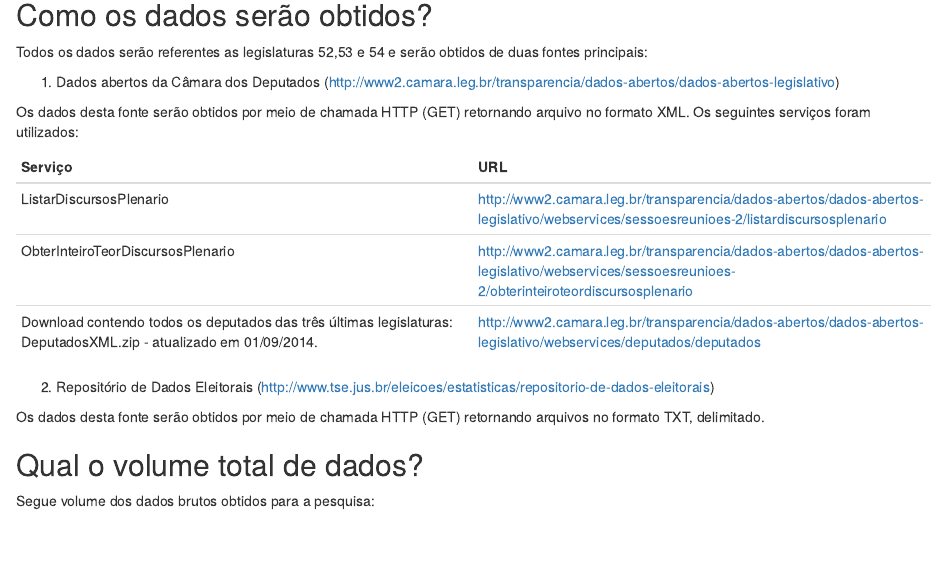
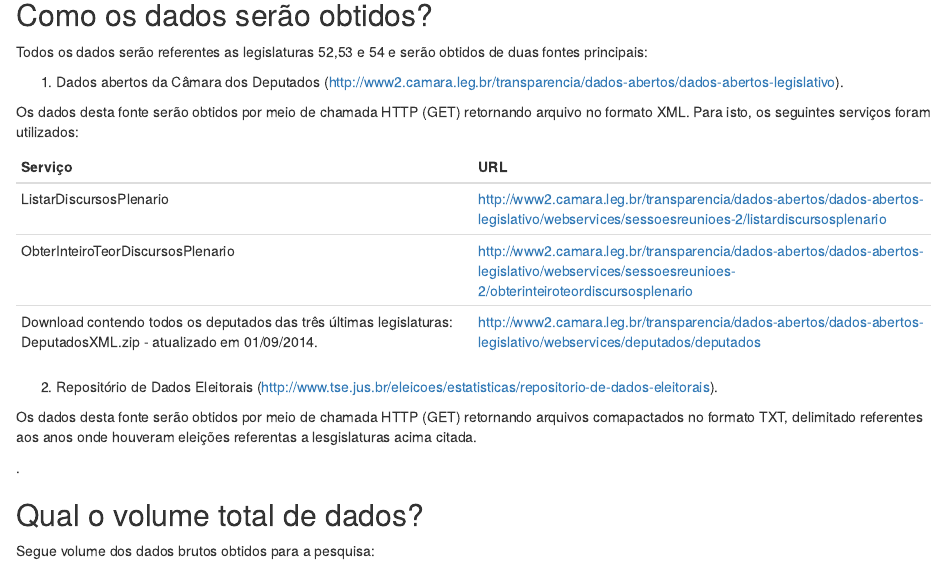
Before and after one commit to fabianoa/iad, an R Markdown document (doc/ProtocoloPesquisa.Rmd): the page in a window 1100 px wide, from 150 px down. Rendered offline with R 4.5, knitr and Pandoc, with nearby package versions.

Commit message:
Update ProtocoloPesquisa.Rmd

```diff
--- a/doc/ProtocoloPesquisa.Rmd
+++ b/doc/ProtocoloPesquisa.Rmd
@@ -11,9 +11,9 @@ Como os dados serão obtidos?
 
 Todos os dados serão referentes as legislaturas 52,53 e 54 e serão obtidos de duas fontes principais:
 
-1. Dados abertos da Câmara dos Deputados  (http://www2.camara.leg.br/transparencia/dados-abertos/dados-abertos-legislativo)
+1. Dados abertos da Câmara dos Deputados  (http://www2.camara.leg.br/transparencia/dados-abertos/dados-abertos-legislativo).
 
- Os dados desta fonte serão obtidos por meio de chamada HTTP (GET) retornando arquivo no formato XML. Os seguintes serviços foram utilizados:
+ Os dados desta fonte serão obtidos por meio de chamada HTTP (GET) retornando arquivo no formato XML. Para isto, os seguintes serviços foram utilizados:
 
 
  Serviço  | URL
@@ -22,9 +22,11 @@ ListarDiscursosPlenario | http://www2.camara.leg.br/transparencia/dados-abertos/
 ObterInteiroTeorDiscursosPlenario  | http://www2.camara.leg.br/transparencia/dados-abertos/dados-abertos-legislativo/webservices/sessoesreunioes-2/obterinteiroteordiscursosplenario
 Download contendo todos os deputados das três últimas legislaturas: DeputadosXML.zip - atualizado em 01/09/2014. |  http://www2.camara.leg.br/transparencia/dados-abertos/dados-abertos-legislativo/webservices/deputados/deputados
 
-2. Repositório de Dados Eleitorais (http://www.tse.jus.br/eleicoes/estatisticas/repositorio-de-dados-eleitorais)
+2. Repositório de Dados Eleitorais (http://www.tse.jus.br/eleicoes/estatisticas/repositorio-de-dados-eleitorais).
 
-  Os dados desta fonte serão obtidos por meio de chamada HTTP (GET) retornando arquivos no formato TXT, delimitado.
+  Os dados desta fonte serão obtidos por meio de chamada HTTP (GET) retornando arquivos comapactados no formato TXT, delimitado referentes aos anos onde houveram eleições referentas a lesgislaturas acima citada.
+
+  .
 
 
 Qual o volume total de dados?
```
